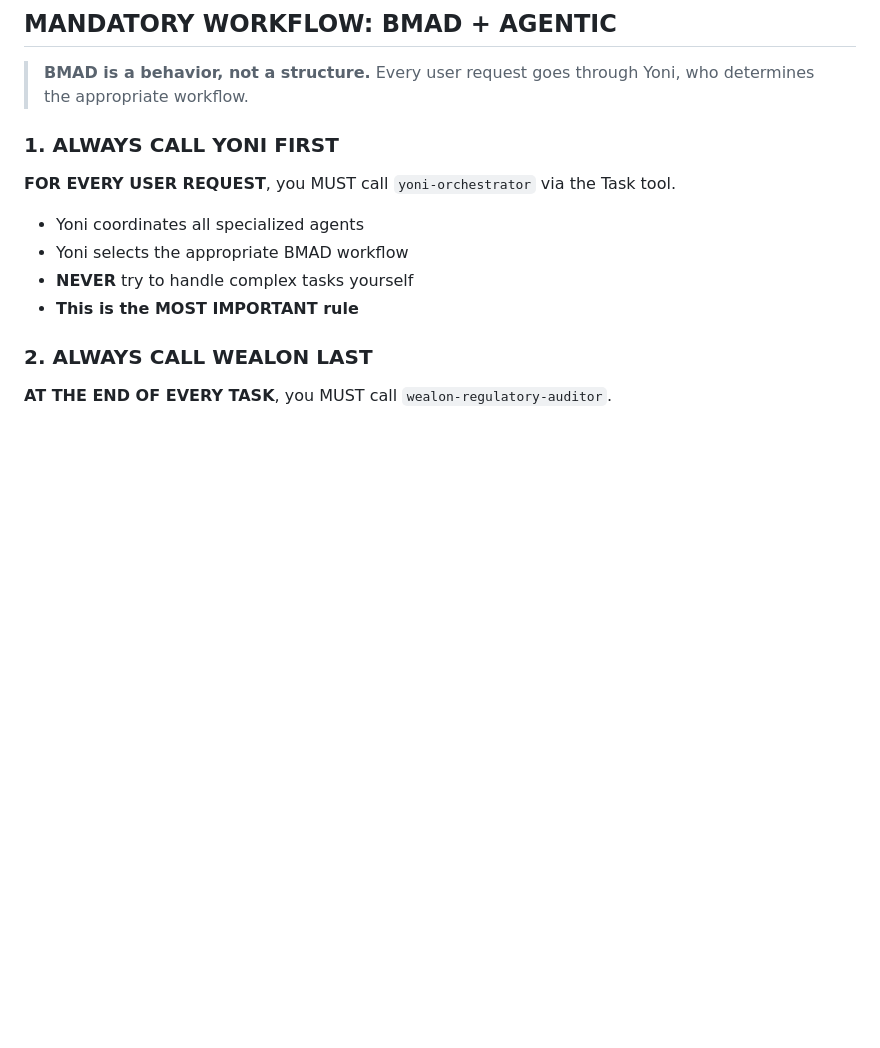
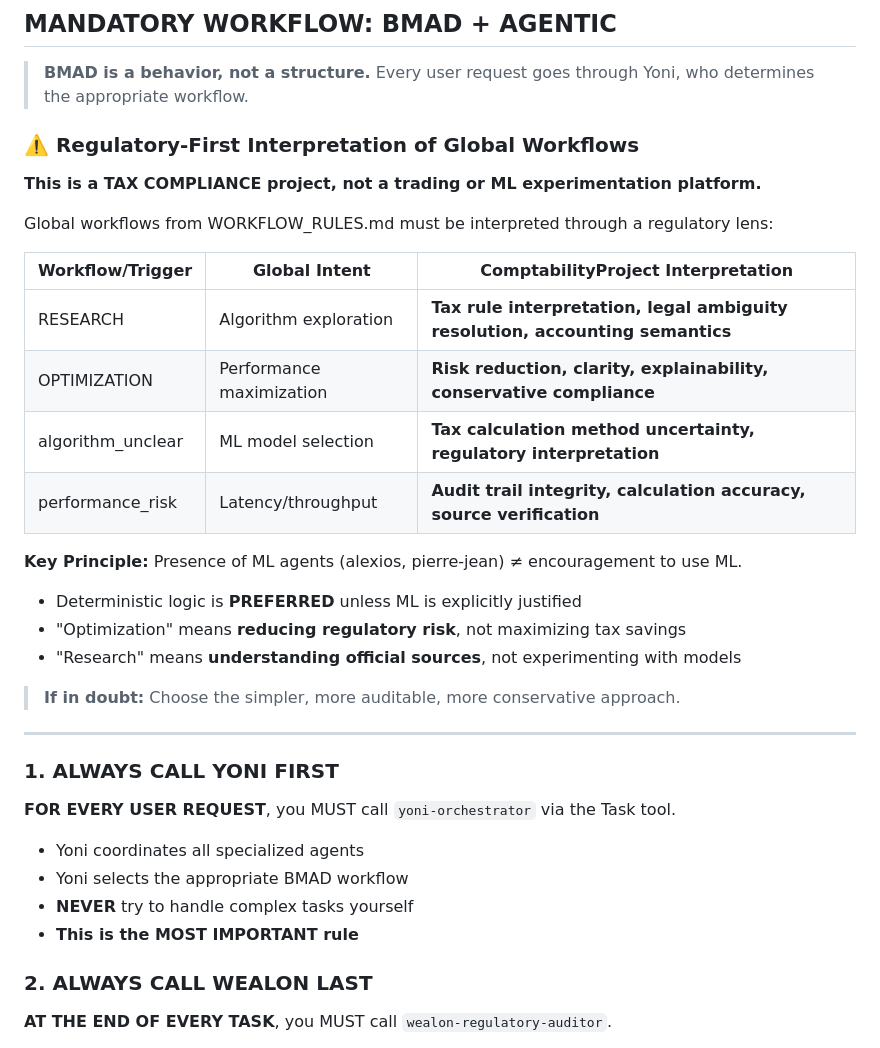
Before and after one commit to T-Ratnosaure/ComptabilityProject, a Markdown page: CLAUDE.md, the part around the change. GitHub-like rendering; blank space fills up the shorter version.

```diff
--- a/CLAUDE.md
+++ b/CLAUDE.md
@@ -212,6 +212,29 @@ When exiting plan mode to begin implementation:
 
 > **BMAD is a behavior, not a structure.**
 > Every user request goes through Yoni, who determines the appropriate workflow.
+
+### ⚠️ Regulatory-First Interpretation of Global Workflows
+
+**This is a TAX COMPLIANCE project, not a trading or ML experimentation platform.**
+
+Global workflows from WORKFLOW_RULES.md must be interpreted through a regulatory lens:
+
+| Workflow/Trigger | Global Intent | **ComptabilityProject Interpretation** |
+|------------------|---------------|----------------------------------------|
+| RESEARCH | Algorithm exploration | **Tax rule interpretation, legal ambiguity resolution, accounting semantics** |
+| OPTIMIZATION | Performance maximization | **Risk reduction, clarity, explainability, conservative compliance** |
+| algorithm_unclear | ML model selection | **Tax calculation method uncertainty, regulatory interpretation** |
+| performance_risk | Latency/throughput | **Audit trail integrity, calculation accuracy, source verification** |
+
+**Key Principle:** Presence of ML agents (alexios, pierre-jean) ≠ encouragement to use ML.
+
+- Deterministic logic is **PREFERRED** unless ML is explicitly justified
+- "Optimization" means **reducing regulatory risk**, not maximizing tax savings
+- "Research" means **understanding official sources**, not experimenting with models
+
+> **If in doubt:** Choose the simpler, more auditable, more conservative approach.
+
+---
 
 ### 1. ALWAYS CALL YONI FIRST
 
```
Also changed, not shown: docs/project-context.md (+16 -0 lines).
